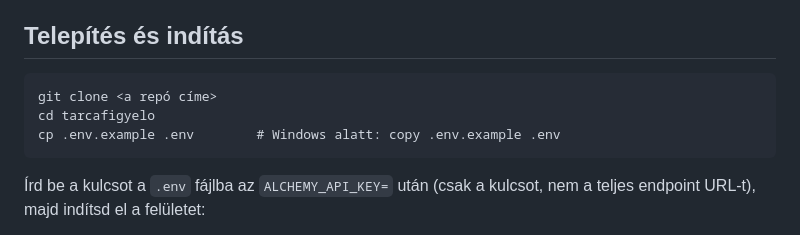
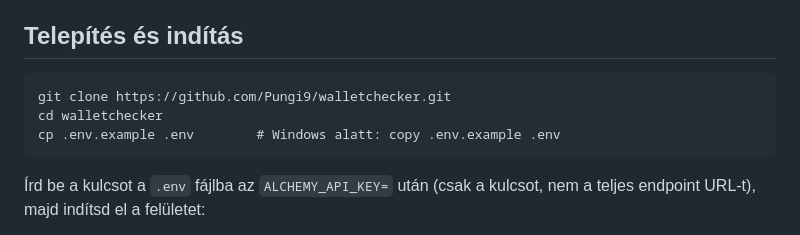
Before and after one commit to Pungi9/walletchecker, a Markdown page: README.md, the part around the change. GitHub-like rendering.

Commit message:
README: a repó címe a telepítési lépésekben
Co-Authored-By: Claude Opus 5.5 <noreply@anthropic.com>
Claude-Session: https://claude.ai/code/session_01VCRsE2xBT58ZJtgjq48fN9

````diff
--- a/README.md
+++ b/README.md
@@ -44,8 +44,8 @@ fájlból olvassa, és a hibaüzenetekből is kitakarja.
 ## Telepítés és indítás
 
 ```
-git clone <a repó címe>
-cd tarcafigyelo
+git clone https://github.com/Pungi9/walletchecker.git
+cd walletchecker
 cp .env.example .env        # Windows alatt: copy .env.example .env
 ```
 
````
